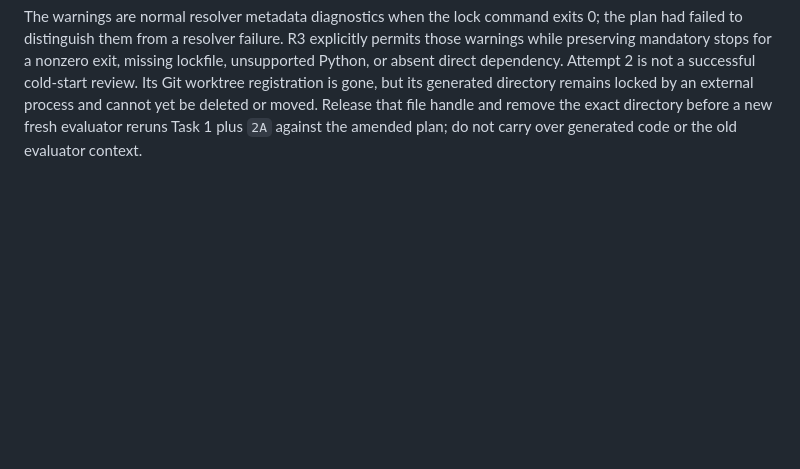
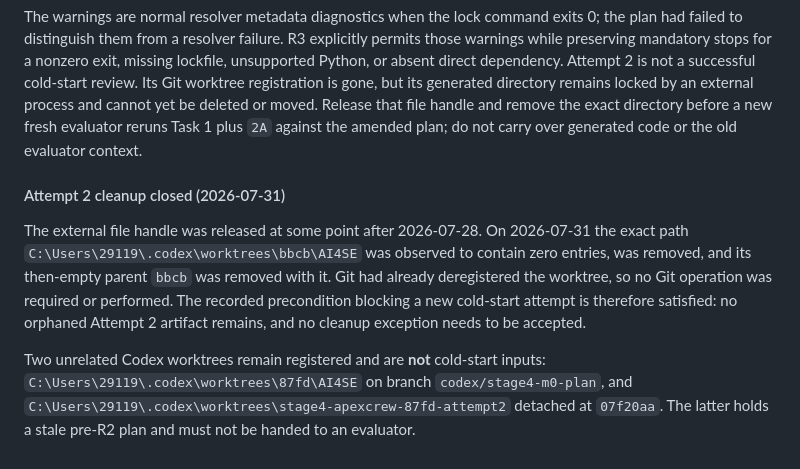
Before and after one commit to Ztscream/ApexCrew, a Markdown page: SPEC_PROCESS.md, the part around the change. Drawn GitHub-style; blank space fills up the shorter version.

```diff
--- a/SPEC_PROCESS.md
+++ b/SPEC_PROCESS.md
@@ -254,3 +254,9 @@ The R2 re-review closed all M0 document blockers: the M0 procedure has standalon
 | Cleanup | Git deregistered the worktree but Windows retained the exact directory under an external file handle; evaluator task archived and both exact Git removal and recoverable move were denied |
 
 The warnings are normal resolver metadata diagnostics when the lock command exits 0; the plan had failed to distinguish them from a resolver failure. R3 explicitly permits those warnings while preserving mandatory stops for a nonzero exit, missing lockfile, unsupported Python, or absent direct dependency. Attempt 2 is not a successful cold-start review. Its Git worktree registration is gone, but its generated directory remains locked by an external process and cannot yet be deleted or moved. Release that file handle and remove the exact directory before a new fresh evaluator reruns Task 1 plus `2A` against the amended plan; do not carry over generated code or the old evaluator context.
+
+#### Attempt 2 cleanup closed (2026-07-31)
+
+The external file handle was released at some point after 2026-07-28. On 2026-07-31 the exact path `C:\Users\29119\.codex\worktrees\bbcb\AI4SE` was observed to contain zero entries, was removed, and its then-empty parent `bbcb` was removed with it. Git had already deregistered the worktree, so no Git operation was required or performed. The recorded precondition blocking a new cold-start attempt is therefore satisfied: no orphaned Attempt 2 artifact remains, and no cleanup exception needs to be accepted.
+
+Two unrelated Codex worktrees remain registered and are **not** cold-start inputs: `C:\Users\29119\.codex\worktrees\87fd\AI4SE` on branch `codex/stage4-m0-plan`, and `C:\Users\29119\.codex\worktrees\stage4-apexcrew-87fd-attempt2` detached at `07f20aa`. The latter holds a stale pre-R2 plan and must not be handed to an evaluator.
```
Also changed, not shown: AGENT_LOG.md (+14 -0 lines).
